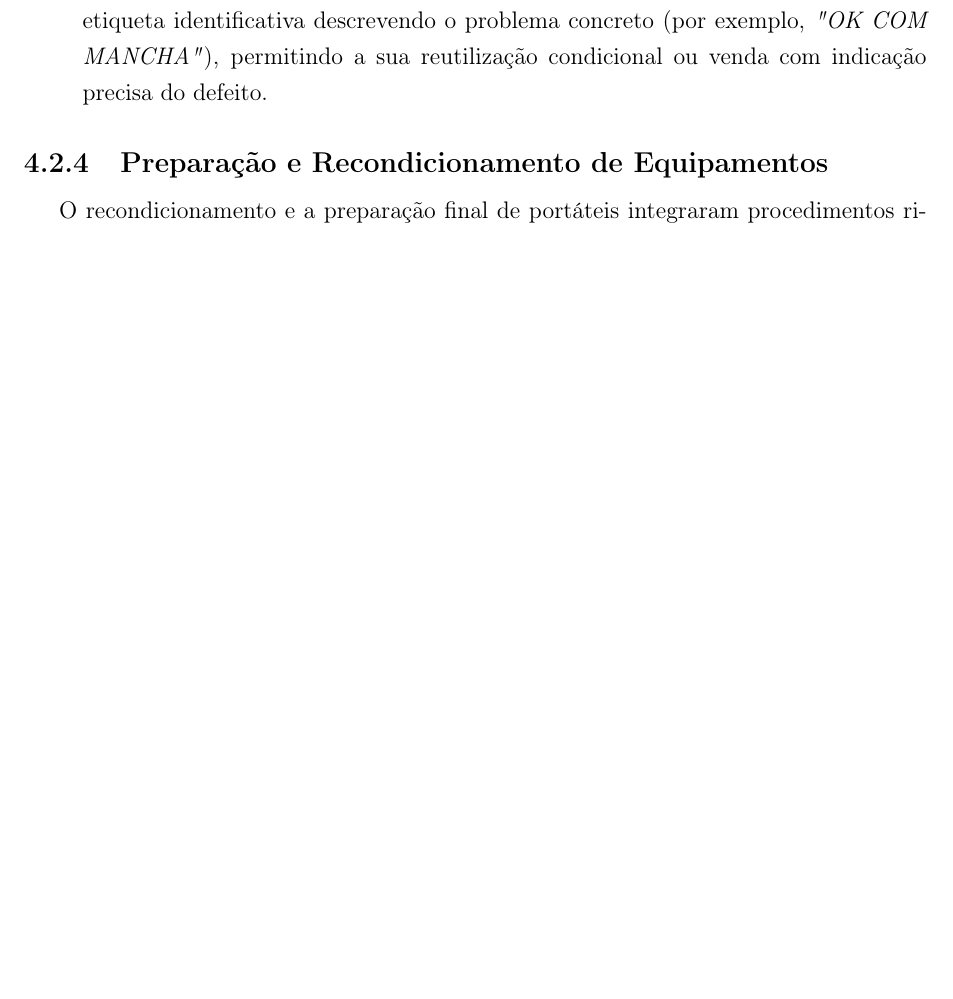
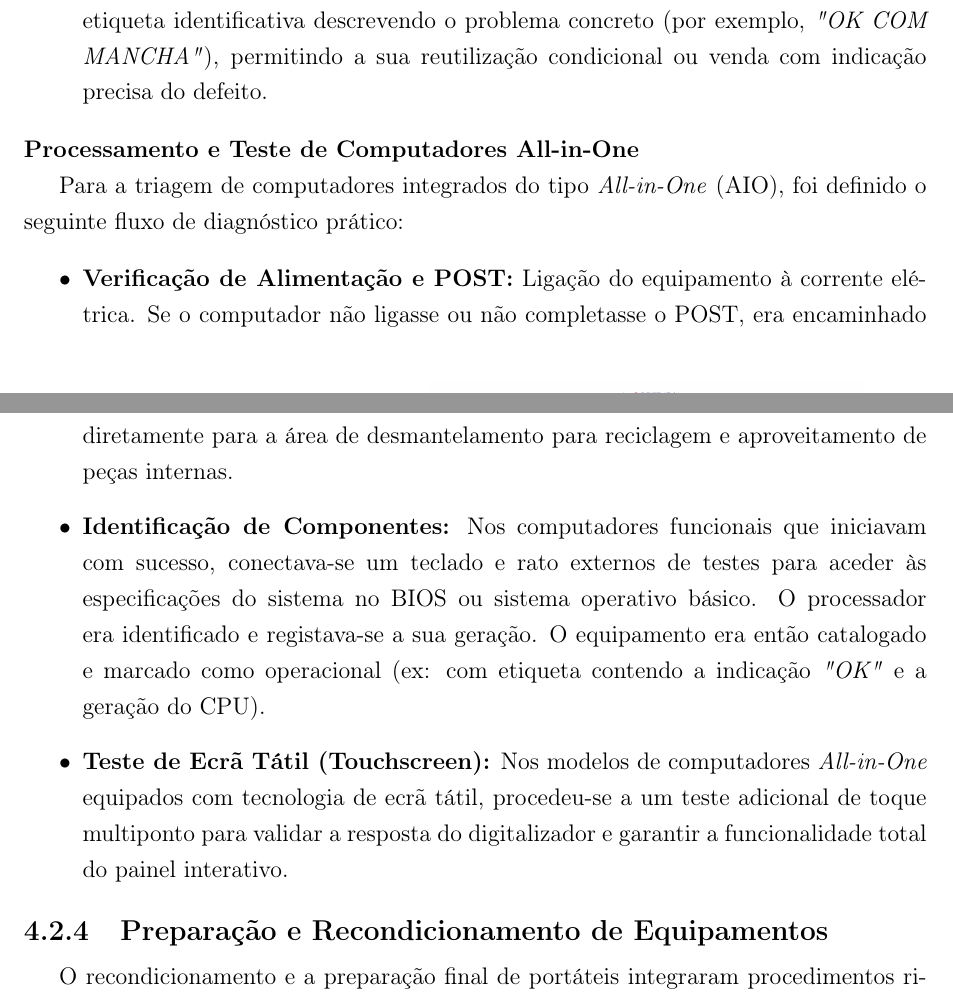
Before and after one commit to ventgui28/estagio, a LaTeX thesis (report/report_base_backup.tex, which reads chapters/chapter4.tex): part of page 50 of 66 before the commit and two parts of pages 50 and 51 of 66 after it, the two joined at a grey line, cut so that both start at the same text, the shorter picture padded with empty space. Compiled offline with pdfLaTeX.

Commit message:
docs: add All-in-One PC triagem details

```diff
--- a/chapters/chapter4.tex
+++ b/chapters/chapter4.tex
@@ -382,6 +382,15 @@ A triagem de monitores de vídeo recebidos na empresa seguiu um procedimento de
     \item \textbf{Identificação de Anomalias:} Caso fossem detetados problemas menores no ecrã (como manchas, riscos ligeiros ou pixéis mortos), a unidade era assinalada com uma etiqueta identificativa descrevendo o problema concreto (por exemplo, \textit{"OK COM MANCHA"}), permitindo a sua reutilização condicional ou venda com indicação precisa do defeito.
 \end{itemize}
 
+\noindent\textbf{Processamento e Teste de Computadores All-in-One}
+
+Para a triagem de computadores integrados do tipo \textit{All-in-One} (AIO), foi definido o seguinte fluxo de diagnóstico prático:
+\begin{itemize}
+    \item \textbf{Verificação de Alimentação e POST:} Ligação do equipamento à corrente elétrica. Se o computador não ligasse ou não completasse o POST, era encaminhado diretamente para a área de desmantelamento para reciclagem e aproveitamento de peças internas.
+    \item \textbf{Identificação de Componentes:} Nos computadores funcionais que iniciavam com sucesso, conectava-se um teclado e rato externos de testes para aceder às especificações do sistema no BIOS ou sistema operativo básico. O processador era identificado e registava-se a sua geração. O equipamento era então catalogado e marcado como operacional (ex: com etiqueta contendo a indicação \textit{"OK"} e a geração do CPU).
+    \item \textbf{Teste de Ecrã Tátil (Touchscreen):} Nos modelos de computadores \textit{All-in-One} equipados com tecnologia de ecrã tátil, procedeu-se a um teste adicional de toque multiponto para validar a resposta do digitalizador e garantir a funcionalidade total do painel interativo.
+\end{itemize}
+
 \subsection{Preparação e Recondicionamento de Equipamentos}
 
 O recondicionamento e a preparação final de portáteis integraram procedimentos rigorosos de manutenção física, higienização e validação de software para assegurar que o produto final atinge as condições ideais de mercado:
```
Also changed, not shown: chapters/chapter4.tex (2 more changed lines).
